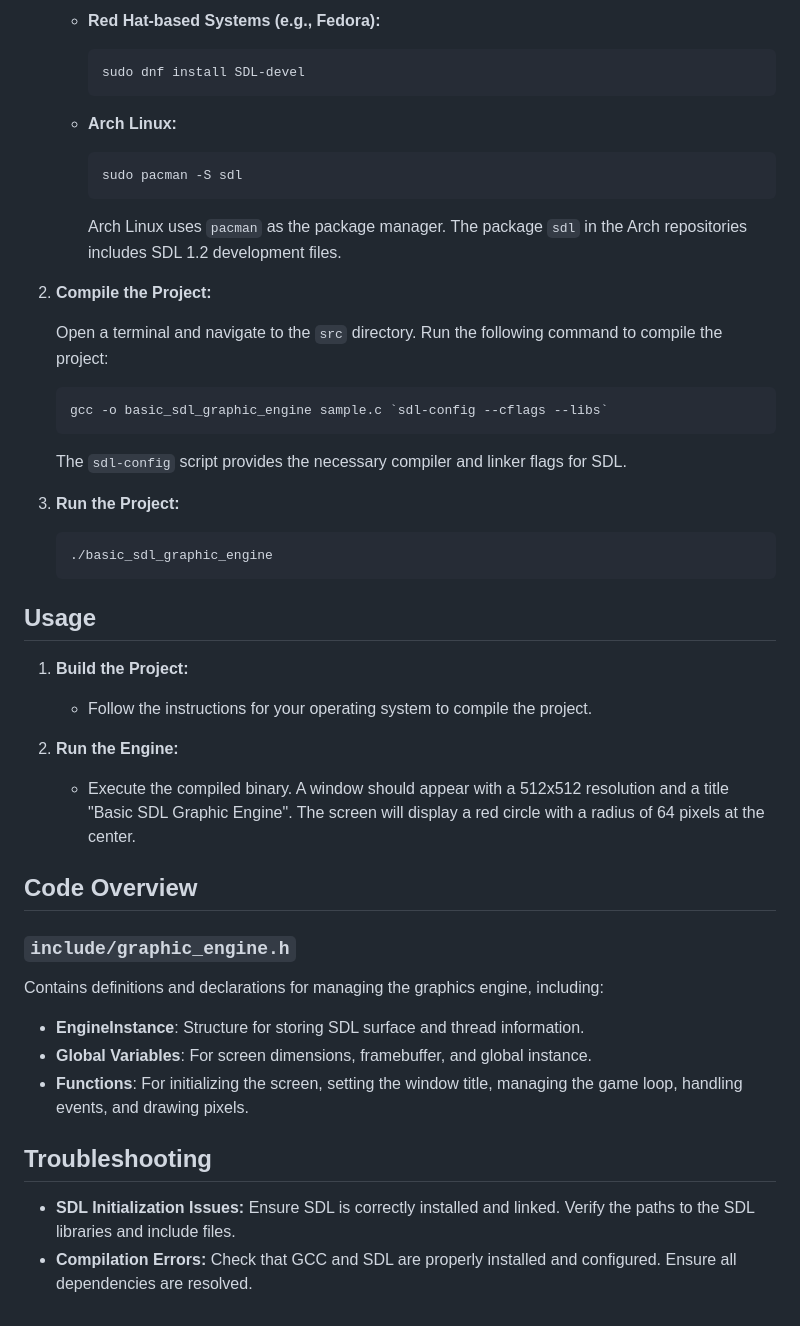
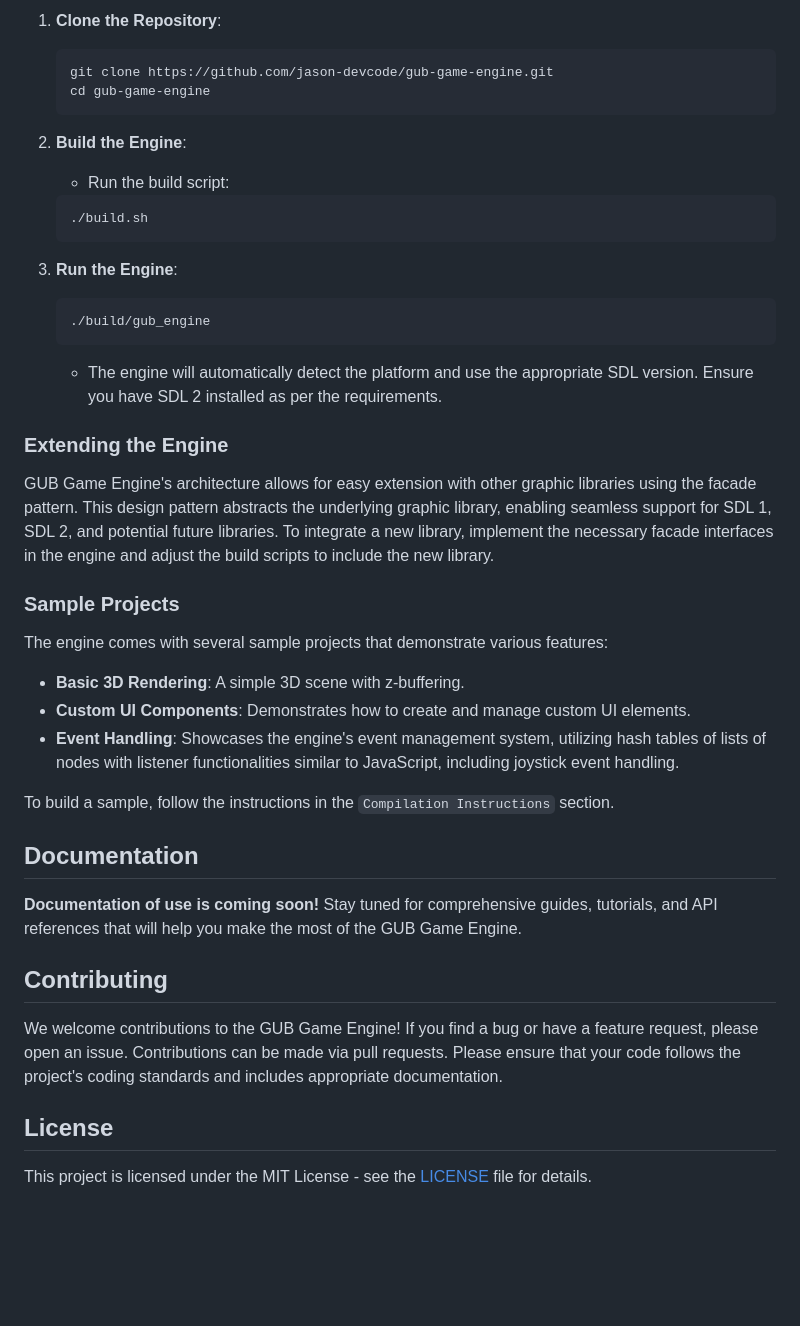
Before and after one commit to jason-devcode/gub_game_engine, a Markdown page: README.md, the part around the change printed below. GitHub-like rendering; blank space fills up the shorter version.

````diff
--- a/README.md
+++ b/README.md
@@ -71,52 +67,45 @@ This project is a basic graphics engine using SDL (Simple DirectMedia Layer) 1.2
 
-   - **Red Hat-based Systems (e.g., Fedora):**
-
-     ```sh
-     sudo dnf install SDL-devel
-     ```
-
-   - **Arch Linux:**
-
-     ```sh
-     sudo pacman -S sdl
-     ```
-
-     Arch Linux uses `pacman` as the package manager. The package `sdl` in the Arch repositories includes SDL 1.2 development files.
-
-2. **Compile the Project:**
-
-   Open a terminal and navigate to the `src` directory. Run the following command to compile the project:
-
-   ```sh
-   gcc -o basic_sdl_graphic_engine sample.c `sdl-config --cflags --libs`
+1. **Clone the Repository**:
+   ```bash
+   git clone https://github.com/jason-devcode/gub-game-engine.git
+   cd gub-game-engine
    ```
 
-   The `sdl-config` script provides the necessary compiler and linker flags for SDL.
-
-3. **Run the Project:**
-
-   ```sh
-   ./basic_sdl_graphic_engine
+2. **Build the Engine**:
+   - Run the build script:
+   ```bash
+   ./build.sh
    ```
 
-## Usage
+3. **Run the Engine**:
+   ```bash
+   ./build/gub_engine
+   ```
 
-1. **Build the Project:**
-   - Follow the instructions for your operating system to compile the project.
+   - The engine will automatically detect the platform and use the appropriate SDL version. Ensure you have SDL 2 installed as per the requirements.
 
-2. **Run the Engine:**
-   - Execute the compiled binary. A window should appear with a 512x512 resolution and a title "Basic SDL Graphic Engine". The screen will display a red circle with a radius of 64 pixels at the center.
+### Extending the Engine
 
-## Code Overview
+GUB Game Engine's architecture allows for easy extension with other graphic libraries using the facade pattern. This design pattern abstracts the underlying graphic library, enabling seamless support for SDL 1, SDL 2, and potential future libraries. To integrate a new library, implement the necessary facade interfaces in the engine and adjust the build scripts to include the new library.
 
-### `include/graphic_engine.h`
+### Sample Projects
 
-Contains definitions and declarations for managing the graphics engine, including:
-- **EngineInstance**: Structure for storing SDL surface and thread information.
-- **Global Variables**: For screen dimensions, framebuffer, and global instance.
-- **Functions**: For initializing the screen, setting the window title, managing the game loop, handling events, and drawing pixels.
+The engine comes with several sample projects that demonstrate various features:
 
-## Troubleshooting
+- **Basic 3D Rendering**: A simple 3D scene with z-buffering.
+- **Custom UI Components**: Demonstrates how to create and manage custom UI elements.
+- **Event Handling**: Showcases the engine's event management system, utilizing hash tables of lists of nodes with listener functionalities similar to JavaScript, including joystick event handling.
 
-- **SDL Initialization Issues:** Ensure SDL is correctly installed and linked. Verify the paths to the SDL libraries and include files.
-- **Compilation Errors:** Check that GCC and SDL are properly installed and configured. Ensure all dependencies are resolved.
+To build a sample, follow the instructions in the `Compilation Instructions` section.
+
+## Documentation
+
+**Documentation of use is coming soon!** Stay tuned for comprehensive guides, tutorials, and API references that will help you make the most of the GUB Game Engine.
+
+## Contributing
+
+We welcome contributions to the GUB Game Engine! If you find a bug or have a feature request, please open an issue. Contributions can be made via pull requests. Please ensure that your code follows the project's coding standards and includes appropriate documentation.
+
+## License
+
+This project is licensed under the MIT License - see the [LICENSE](./LICENSE) file for details.
````
Also changed, not shown: other parts of README.md (+44 -48 lines).
